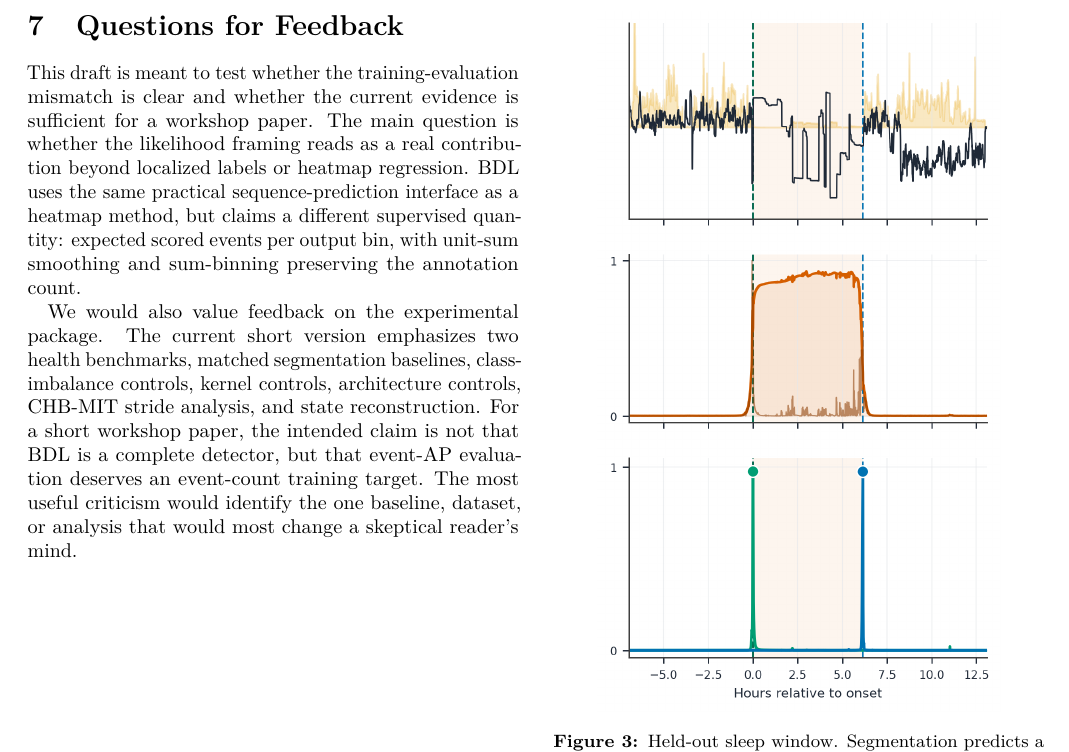
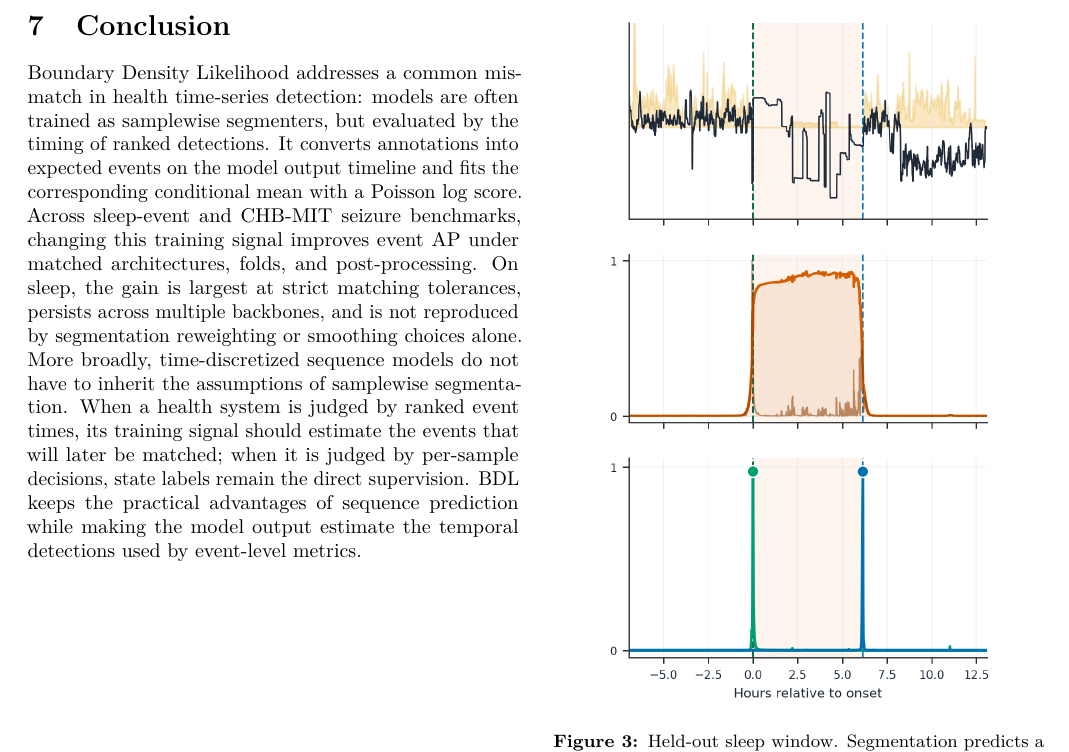
Before and after one commit to clarkipeng/EventDetectionPDF, a LaTeX paper (paper/main_ts4h_4page.tex): part of page 4 of 5, cut at the place of the change. Compiled offline with pdfLaTeX.

Commit message:
Align TS4H draft with full paper

```diff
--- a/paper/main_ts4h_4page.tex
+++ b/paper/main_ts4h_4page.tex
@@ -322,24 +322,26 @@ constraints, architecture choice, and calibrated state estimation as separate
 detector-design questions.
 
 \newpage
-\section{Questions for Feedback}
+\section{Conclusion}
 
-This draft is meant to test whether the training-evaluation mismatch is clear
-and whether the current evidence is sufficient for a workshop paper.
-The main question is whether the likelihood framing reads as a real contribution
-beyond localized labels or heatmap regression.
-BDL uses the same practical sequence-prediction interface as a heatmap method,
-but claims a different supervised quantity: expected scored events per output
-bin, with unit-sum smoothing and sum-binning preserving the annotation count.
-
-We would also value feedback on the experimental package.
-The current short version emphasizes two health benchmarks, matched
-segmentation baselines, class-imbalance controls, kernel controls, architecture
-controls, CHB-MIT stride analysis, and state reconstruction.
-For a short workshop paper, the intended claim is not that BDL is a complete
-detector, but that event-AP evaluation deserves an event-count training target.
-The most useful criticism would identify the one baseline, dataset, or analysis
-that would most change a skeptical reader's mind.
+Boundary Density Likelihood addresses a common mismatch in health time-series
+detection: models are often trained as samplewise segmenters, but evaluated by
+the timing of ranked detections.
+It converts annotations into expected events on the model output timeline and
+fits the corresponding conditional mean with a Poisson log score.
+Across sleep-event and CHB-MIT seizure benchmarks, changing this training
+signal improves event AP under matched architectures, folds, and
+post-processing.
+On sleep, the gain is largest at strict matching tolerances, persists across
+multiple backbones, and is not reproduced by segmentation reweighting or
+smoothing choices alone.
+More broadly, time-discretized sequence models do not have to inherit the
+assumptions of samplewise segmentation.
+When a health system is judged by ranked event times, its training signal should
+estimate the events that will later be matched; when it is judged by per-sample
+decisions, state labels remain the direct supervision.
+BDL keeps the practical advantages of sequence prediction while making the model
+output estimate the temporal detections used by event-level metrics.
 
 \begin{figure}[b]
 \vspace{-0.2em}
```
Also changed, not shown: paper/PAPER_OPS.md (+2 -2 lines), paper/main_ts4h_4page.tex (8 more changed lines).
